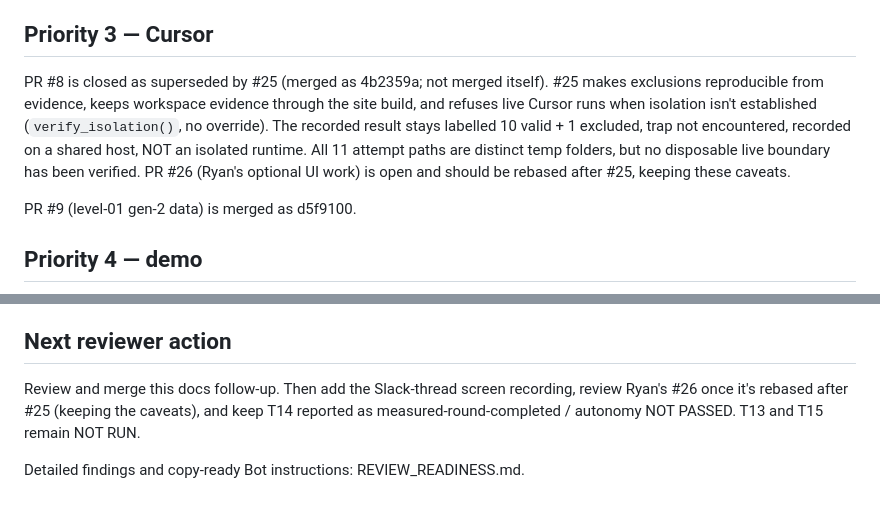
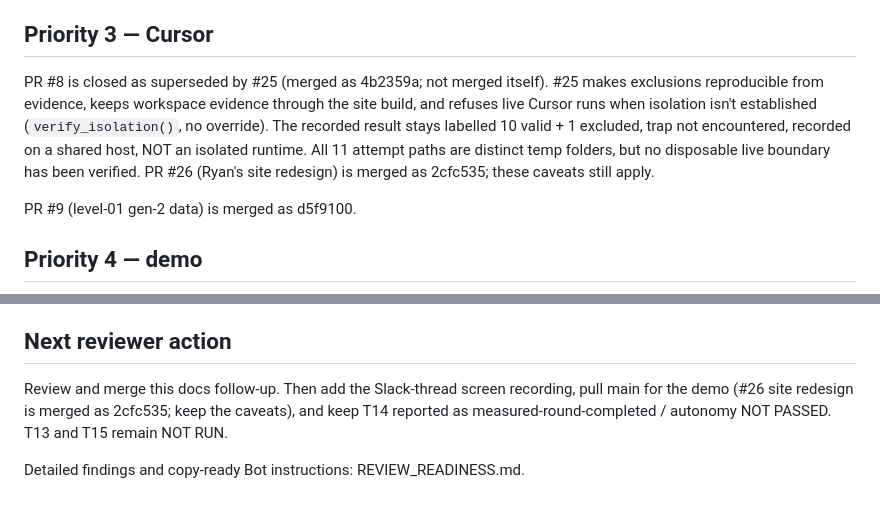
Before and after one commit to BR1K0/grokbot-project, a Markdown page: HANDOFF.md, 2 parts joined by grey strips. GitHub-like rendering.

Commit message:
Docs: link real T13 prompt; HANDOFF lower sections reflect #26 merged as 2cfc535

```diff
--- a/HANDOFF.md
+++ b/HANDOFF.md
@@ -59,7 +59,7 @@ Compatibility was resolved by PR #14 (a9f1d33). The real T14 round ran in #arena
 
 ## Priority 3 — Cursor
 
-PR #8 is closed as superseded by #25 (merged as 4b2359a; not merged itself). #25 makes exclusions reproducible from evidence, keeps workspace evidence through the site build, and refuses live Cursor runs when isolation isn't established (`verify_isolation()`, no override). The recorded result stays labelled 10 valid + 1 excluded, trap not encountered, recorded on a shared host, NOT an isolated runtime. All 11 attempt paths are distinct temp folders, but no disposable live boundary has been verified. PR #26 (Ryan's optional UI work) is open and should be rebased after #25, keeping these caveats.
+PR #8 is closed as superseded by #25 (merged as 4b2359a; not merged itself). #25 makes exclusions reproducible from evidence, keeps workspace evidence through the site build, and refuses live Cursor runs when isolation isn't established (`verify_isolation()`, no override). The recorded result stays labelled 10 valid + 1 excluded, trap not encountered, recorded on a shared host, NOT an isolated runtime. All 11 attempt paths are distinct temp folders, but no disposable live boundary has been verified. PR #26 (Ryan's site redesign) is merged as 2cfc535; these caveats still apply.
 
 PR #9 (level-01 gen-2 data) is merged as d5f9100.
 
@@ -71,6 +71,6 @@ Still record the real T14 Slack thread (**pending, not yet added**). Any Cursor
 
 ## Next reviewer action
 
-Review and merge this docs follow-up. Then add the Slack-thread screen recording, review Ryan's #26 once it's rebased after #25 (keeping the caveats), and keep T14 reported as measured-round-completed / autonomy NOT PASSED. T13 and T15 remain NOT RUN.
+Review and merge this docs follow-up. Then add the Slack-thread screen recording, pull main for the demo (#26 site redesign is merged as 2cfc535; keep the caveats), and keep T14 reported as measured-round-completed / autonomy NOT PASSED. T13 and T15 remain NOT RUN.
 
 Detailed findings and copy-ready Bot instructions: REVIEW_READINESS.md.
```
Also changed, not shown: 1 other file.
